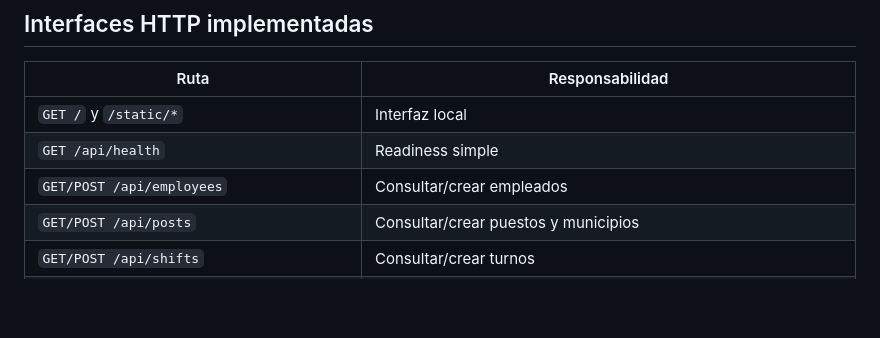
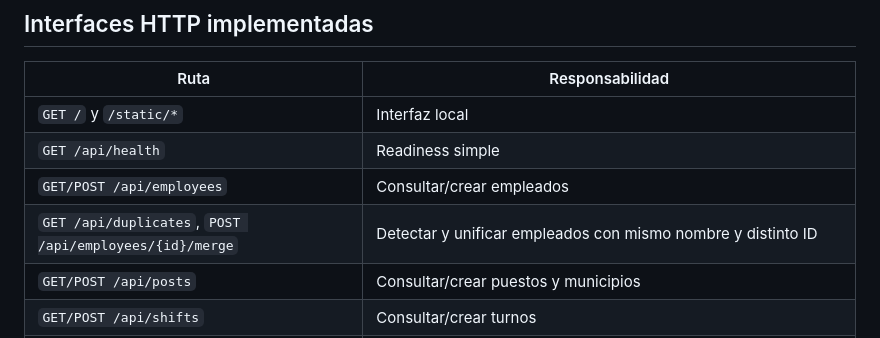
Before and after one commit to yosoyignicion/MVSCS, a Markdown page: docs/arquitectura.md, the part around the change. Drawn GitHub-style; blank space fills up the shorter version.

```diff
--- a/docs/arquitectura.md
+++ b/docs/arquitectura.md
@@ -41,6 +41,7 @@ No se persisten totales agregados de turnos como autoridad: los informes derivan
 | `GET /` y `/static/*` | Interfaz local |
 | `GET /api/health` | Readiness simple |
 | `GET/POST /api/employees` | Consultar/crear empleados |
+| `GET /api/duplicates`, `POST /api/employees/{id}/merge` | Detectar y unificar empleados con mismo nombre y distinto ID |
 | `GET/POST /api/posts` | Consultar/crear puestos y municipios |
 | `GET/POST /api/shifts` | Consultar/crear turnos |
 | `PATCH /api/shifts/{id}` | Editar turno confirmado |
```
Also changed, not shown: AGENTS.md (+5 -0 lines), docs/importacion.md (+1 -1 lines).
